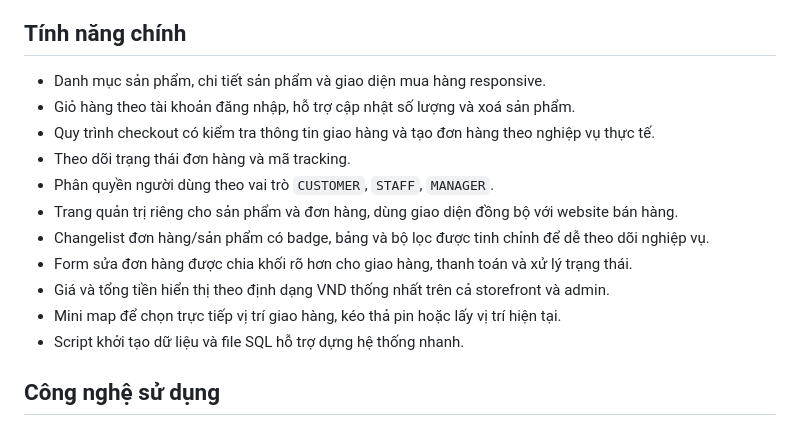
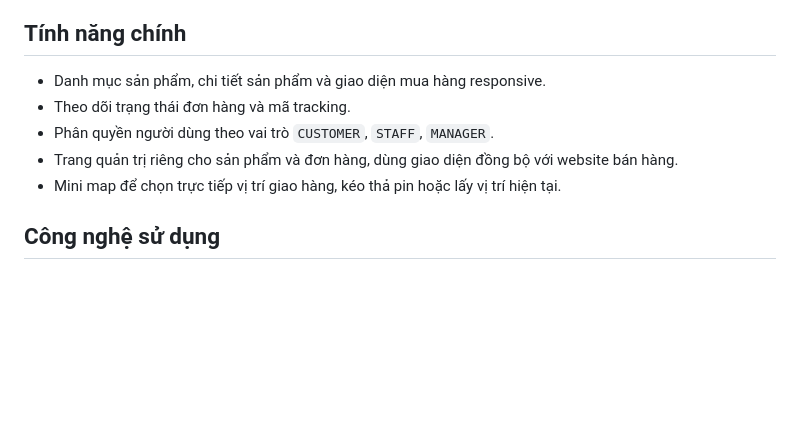
Before and after one commit to hminhquaan/SGU-K22-DCT122C3-CNLTHD, a Markdown page: README.md, the part around the change. Rendered like a GitHub page; blank space fills up the shorter version.

Commit message:
Update README to remove certain features
Removed several features from the main feature list in the README.

```diff
--- a/README.md
+++ b/README.md
@@ -7,16 +7,10 @@ Website thương mại điện tử bán dụng cụ và phụ kiện thể thao
 ## Tính năng chính
 
 - Danh mục sản phẩm, chi tiết sản phẩm và giao diện mua hàng responsive.
-- Giỏ hàng theo tài khoản đăng nhập, hỗ trợ cập nhật số lượng và xoá sản phẩm.
-- Quy trình checkout có kiểm tra thông tin giao hàng và tạo đơn hàng theo nghiệp vụ thực tế.
 - Theo dõi trạng thái đơn hàng và mã tracking.
 - Phân quyền người dùng theo vai trò `CUSTOMER`, `STAFF`, `MANAGER`.
 - Trang quản trị riêng cho sản phẩm và đơn hàng, dùng giao diện đồng bộ với website bán hàng.
-- Changelist đơn hàng/sản phẩm có badge, bảng và bộ lọc được tinh chỉnh để dễ theo dõi nghiệp vụ.
-- Form sửa đơn hàng được chia khối rõ hơn cho giao hàng, thanh toán và xử lý trạng thái.
-- Giá và tổng tiền hiển thị theo định dạng VND thống nhất trên cả storefront và admin.
 - Mini map để chọn trực tiếp vị trí giao hàng, kéo thả pin hoặc lấy vị trí hiện tại.
-- Script khởi tạo dữ liệu và file SQL hỗ trợ dựng hệ thống nhanh.
 
 ## Công nghệ sử dụng
 
```
